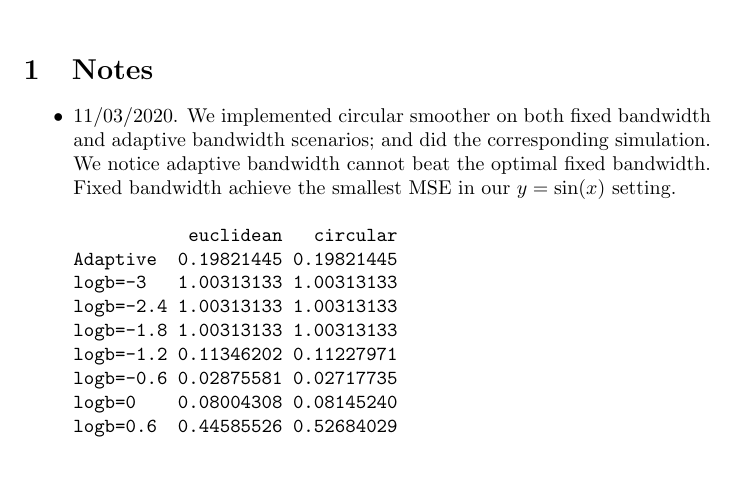
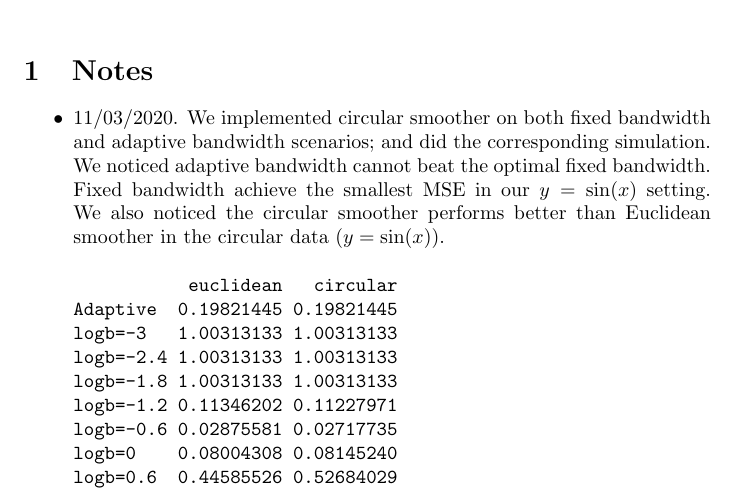
Before and after one commit to QiuyiWu/HeatEquation, a LaTeX document (latex/draft.tex): part of page 1 of 4, cut so that both start at the same text, the shorter picture padded with empty space. Compiled offline with pdfLaTeX.

Commit message:
updated meeting notes

```diff
--- a/latex/draft.tex
+++ b/latex/draft.tex
@@ -17,7 +17,7 @@
 
 \begin{itemize}
 % 11/03/2020
-\item 11/03/2020. We implemented circular smoother on both fixed bandwidth and adaptive bandwidth scenarios; and did the corresponding simulation. We notice adaptive bandwidth cannot beat the optimal fixed bandwidth. Fixed bandwidth achieve the smallest MSE in our $y=\sin(x)$ setting.
+\item 11/03/2020. We implemented circular smoother on both fixed bandwidth and adaptive bandwidth scenarios; and did the corresponding simulation. We noticed adaptive bandwidth cannot beat the optimal fixed bandwidth. Fixed bandwidth achieve the smallest MSE in our $y=\sin(x)$ setting. We also noticed the circular smoother performs better than Euclidean smoother in the circular data ($y=\sin(x)$).
 \begin{verbatim}
            euclidean   circular
 Adaptive  0.19821445 0.19821445
```
Also changed, not shown: latex/draft.pdf, 2 other files.
